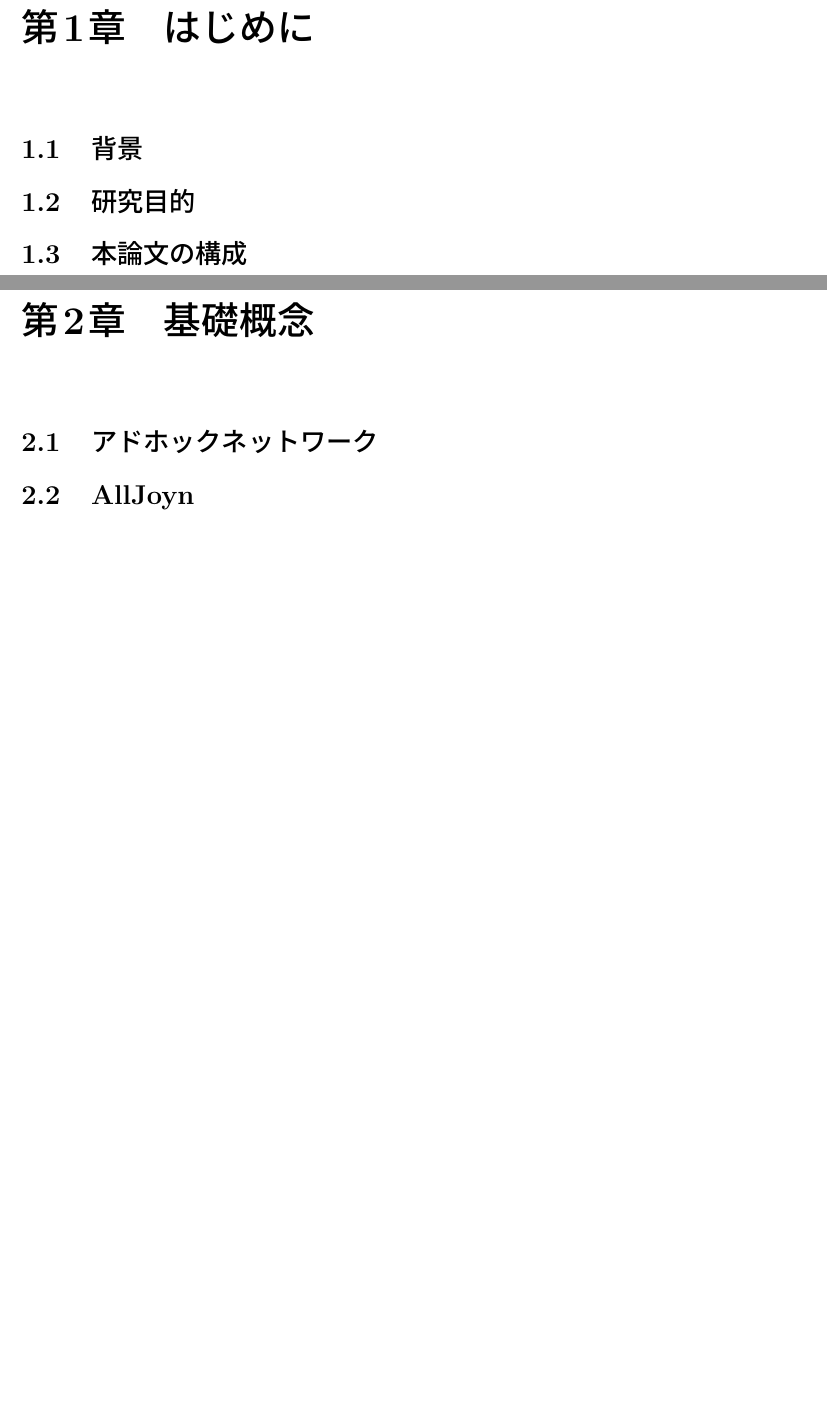
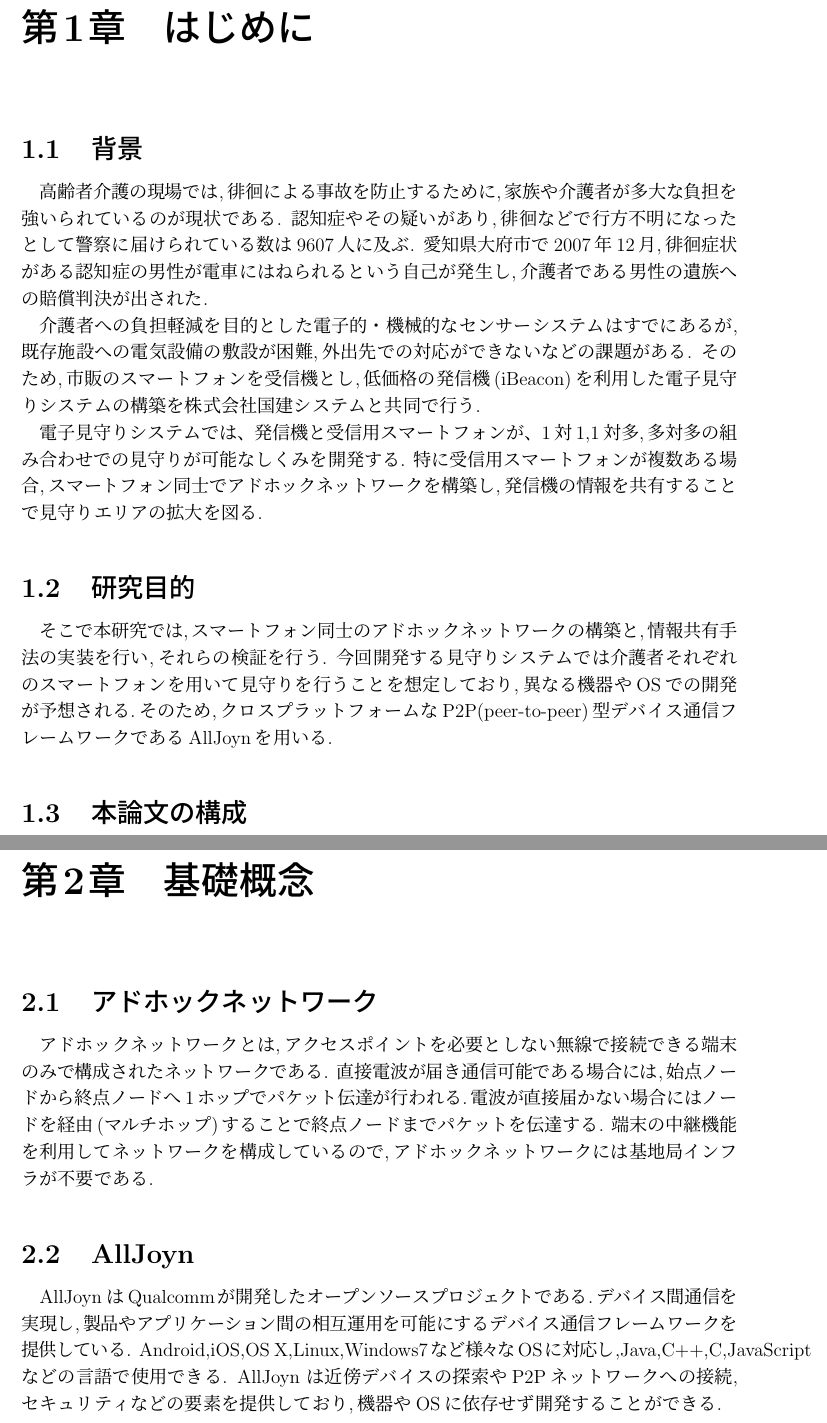
Before and after one commit to RyotaShinzato/final, a LaTeX thesis (main.tex, which reads chapter1.tex, chapter2.tex): two parts of pages 5 and 6 of 11, joined at a grey line, cut so that both start at the same text, the shorter picture padded with empty space. Compiled offline with pLaTeX and dvipdfmx.

Commit message:
edit chapter1,2

```diff
--- a/chapter1.tex
+++ b/chapter1.tex
@@ -2,13 +2,20 @@
 \label{chap:introduction}
 \pagenumbering{arabic}
 
-%序論の目安としては1枚半ぐらい．
-%英語発表者は，最終予稿の「はじめに」の英訳などを載せてもいいかも．
+\section{背景}
+高齢者介護の現場では,徘徊による事故を防止するために,家族や介護者が多大な負担を強いられているのが現状である.
+認知症やその疑いがあり,徘徊などで行方不明になったとして警察に届けられている数は9607人に及ぶ.
+愛知県大府市で2007年12月,徘徊症状がある認知症の男性が電車にはねられるという自己が発生し,介護者である男性の遺族への賠償判決が出された.
 
-\section{背景}
+介護者への負担軽減を目的とした電子的・機械的なセンサーシステムはすでにあるが,既存施設への電気設備の敷設が困難,外出先での対応ができないなどの課題がある.
+そのため,市販のスマートフォンを受信機とし,低価格の発信機(iBeacon)を利用した電子見守りシステムの構築を株式会社国建システムと共同で行う.
 
+電子見守りシステムでは、発信機と受信用スマートフォンが、1対1,1対多,多対多の組み合わせでの見守りが可能なしくみを開発する.
+特に受信用スマートフォンが複数ある場合,スマートフォン同士でアドホックネットワークを構築し,発信機の情報を共有することで見守りエリアの拡大を図る.
 
 \section{研究目的}
+そこで本研究では,スマートフォン同士のアドホックネットワークの構築と,情報共有手法の実装を行い,それらの検証を行う.
+今回開発する見守りシステムでは介護者それぞれのスマートフォンを用いて見守りを行うことを想定しており,異なる機器やOSでの開発が予想される.そのため,クロスプラットフォームなP2P(peer-to-peer)型デバイス通信フレームワークであるAllJoynを用いる.
 
 \section{本論文の構成}
 
--- a/chapter2.tex
+++ b/chapter2.tex
@@ -2,6 +2,12 @@
 \label{chap:concept}
 
 \section{アドホックネットワーク}
-
+アドホックネットワークとは,アクセスポイントを必要としない無線で接続できる端末のみで構成されたネットワークである.
+直接電波が届き通信可能である場合には,始点ノードから終点ノードへ1ホップでパケット伝達が行われる.電波が直接届かない場合にはノードを経由(マルチホップ)することで終点ノードまでパケットを伝達する.
+端末の中継機能を利用してネットワークを構成しているので,アドホックネットワークには基地局インフラが不要である.
 
 \section{AllJoyn}
+AllJoyn はQualcommが開発したオープンソースプロジェクトである.デバイス間通信を実現し,製品やアプリケーション間の相互運用を可能にするデバイス通信フレームワー
+クを提供している.
+Android,iOS,OS X,Linux,Windows7など様々なOSに対応し,Java,C++,C,JavaScriptなどの言語で使用できる.
+AllJoyn は近傍デバイスの探索やP2Pネットワークへの接続,セキュリティなどの要素を提供しており,機器やOSに依存せず開発することができる.
```
Also changed, not shown: main.pdf, 2 other files.
